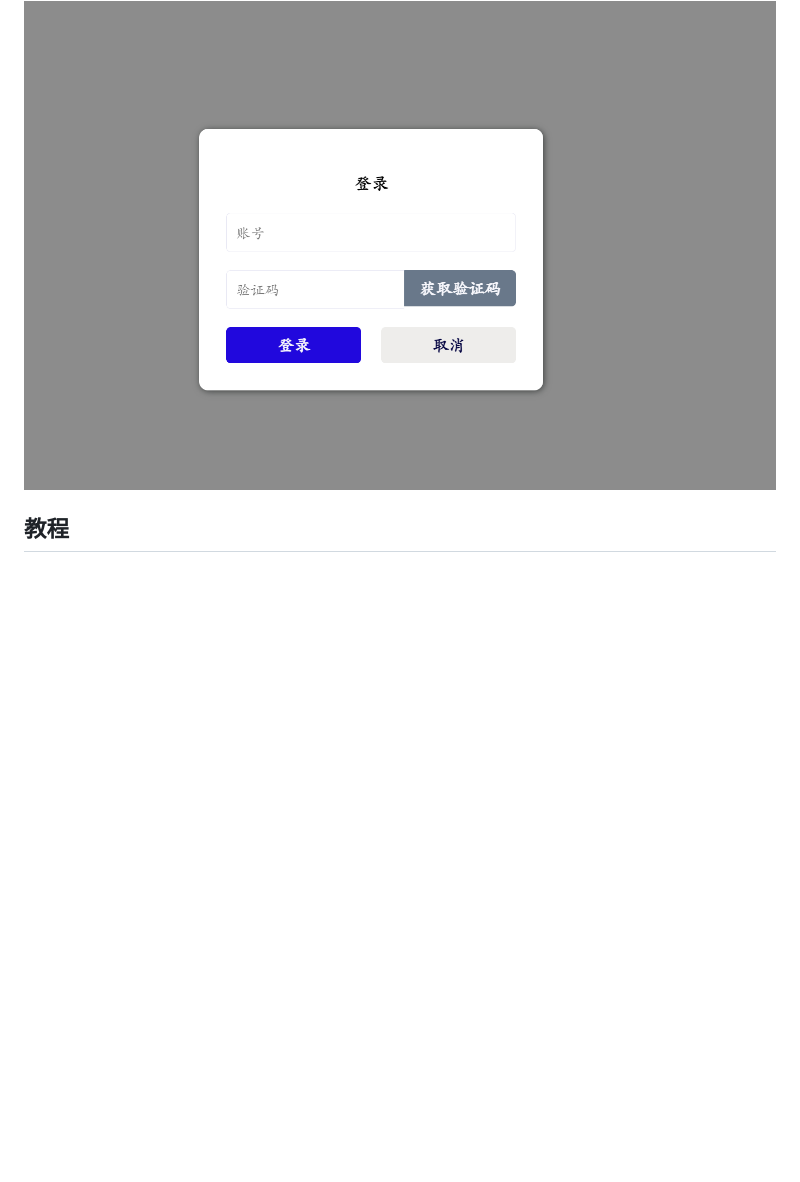
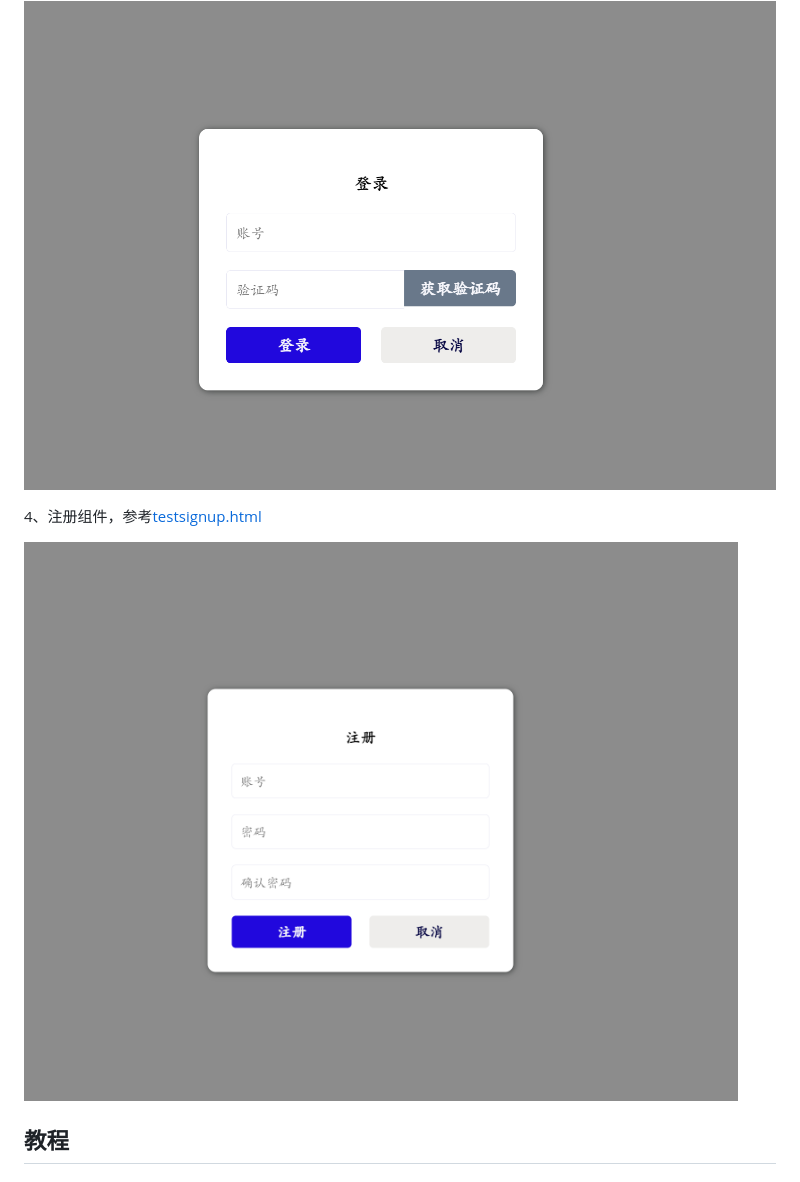
Before and after one commit to huoyo/ppslick, a Markdown page: README.md, the part around the change. Drawn GitHub-style; pictures changed too: image/signup.png (added); blank space fills up the shorter version.

Commit message:
update README.md.
Signed-off-by: Huoyo <1729913829@qq.com>

```diff
--- a/README.md
+++ b/README.md
@@ -35,6 +35,9 @@
 
 ![输入图片说明](image/login2.png)
 
+4、注册组件，参考[testsignup.html](demo/testsignup.html)
+
+![输入图片说明](image/signup.png)
 
 ## 教程
 
```
